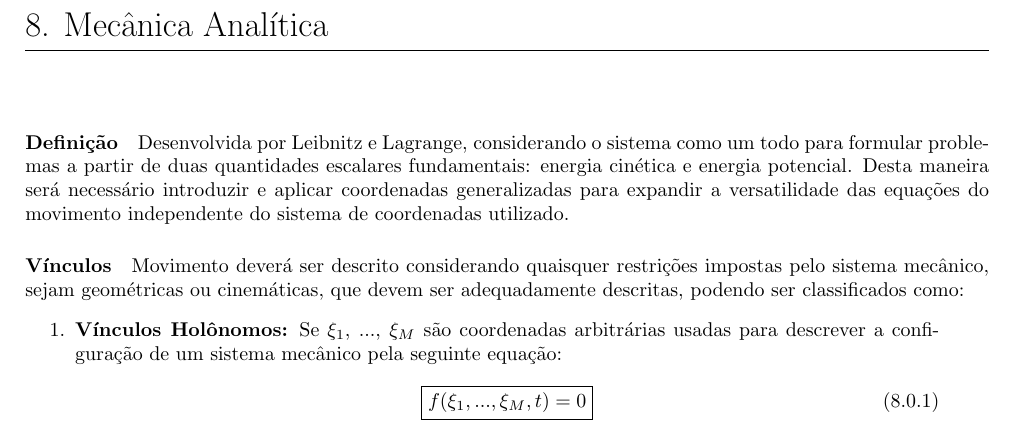
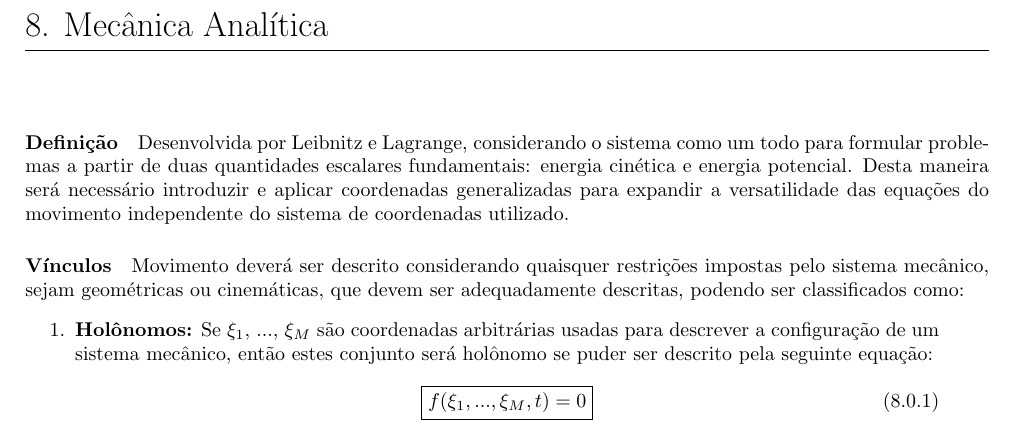
Before and after one commit to tr0fin0/classes_unicamp, a LaTeX document (em404/em404.tex): part of page 34 of 34, cut so that both start at the same text. Compiled offline with pdfLaTeX.

Commit message:
:construction: add Holonomos

```diff
--- a/em404/em404.tex
+++ b/em404/em404.tex
@@ -1867,7 +1867,7 @@
 
         \paragraph{Vínculos}Movimento deverá ser descrito considerando quaisquer restrições impostas pelo sistema mecânico, sejam geométricas ou cinemáticas, que devem ser adequadamente descritas, podendo ser classificados como:
             \begin{enumerate}[rightmargin = \leftmargin]
-                \item \textbf{Vínculos Holônomos:} Se $\xi_{1}$, ..., $\xi_{M}$ são coordenadas arbitrárias usadas para descrever a configuração de um sistema mecânico pela seguinte equação:
+                \item \textbf{Holônomos:} Se $\xi_{1}$, ..., $\xi_{M}$ são coordenadas arbitrárias usadas para descrever a configuração de um sistema mecânico, então estes conjunto será holônomo se puder ser descrito pela seguinte equação:
                     \begin{equation}
                         \boxed{
                             f(\xi_{1}, ..., \xi_{M}, t) = 0
```
